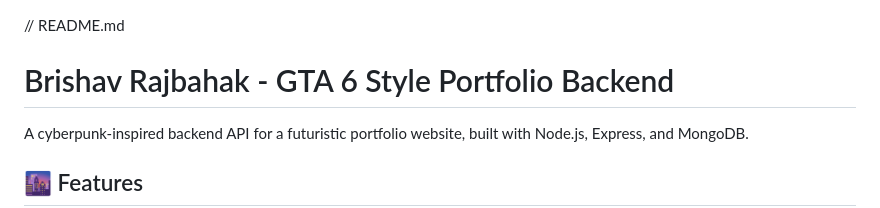
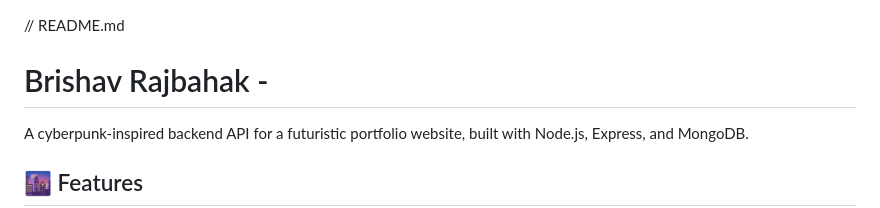
Before and after one commit to brishavrajbahak/brishavrajbahak.github.io, a Markdown page: Backend/README.md, the part around the change. Rendered like a GitHub page.

```diff
--- a/Backend/README.md
+++ b/Backend/README.md
@@ -1,5 +1,5 @@
 // README.md
-# Brishav Rajbahak - GTA 6 Style Portfolio Backend
+# Brishav Rajbahak -
 
 A cyberpunk-inspired backend API for a futuristic portfolio website, built with Node.js, Express, and MongoDB.
 
```
